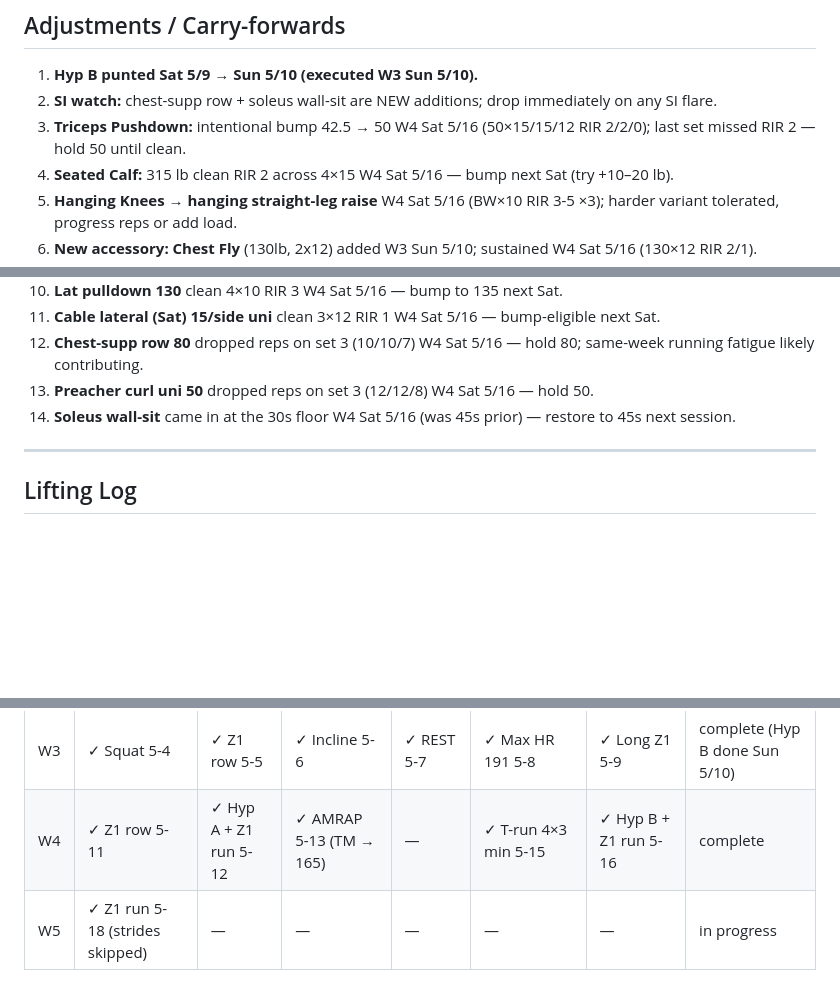
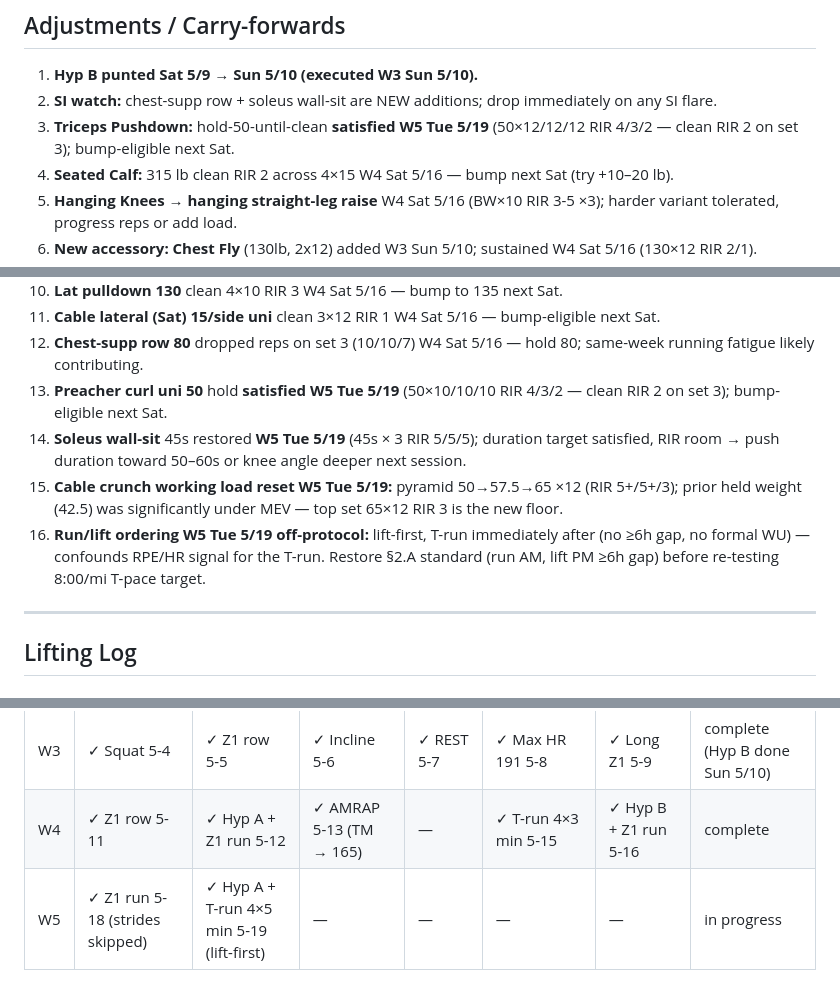
Before and after one commit to ayaanh03/workout-tracking, a Markdown page: Tracker.md, 3 parts joined by grey strips. Rendered like a GitHub page; blank space fills up the shorter version.

```diff
--- a/Tracker.md
+++ b/Tracker.md
@@ -38,7 +38,7 @@ Max HR **191 bpm** locked W3 Fri 2026-05-08 (rower, peak on effort 1). True runn
 
 1.  **Hyp B punted Sat 5/9 → Sun 5/10 (executed W3 Sun 5/10).**
 2.  **SI watch:** chest-supp row + soleus wall-sit are NEW additions; drop immediately on any SI flare.
-3.  **Triceps Pushdown:** intentional bump 42.5 → 50 W4 Sat 5/16 (50×15/15/12 RIR 2/2/0); last set missed RIR 2 — hold 50 until clean.
+3.  **Triceps Pushdown:** hold-50-until-clean **satisfied W5 Tue 5/19** (50×12/12/12 RIR 4/3/2 — clean RIR 2 on set 3); bump-eligible next Sat.
 4.  **Seated Calf:** 315 lb clean RIR 2 across 4×15 W4 Sat 5/16 — bump next Sat (try +10–20 lb).
 5.  **Hanging Knees → hanging straight-leg raise** W4 Sat 5/16 (BW×10 RIR 3-5 ×3); harder variant tolerated, progress reps or add load.
 6.  **New accessory: Chest Fly** (130lb, 2x12) added W3 Sun 5/10; sustained W4 Sat 5/16 (130×12 RIR 2/1).
@@ -52,8 +52,10 @@ Max HR **191 bpm** locked W3 Fri 2026-05-08 (rower, peak on effort 1). True runn
 10. **Lat pulldown 130** clean 4×10 RIR 3 W4 Sat 5/16 — bump to 135 next Sat.
 11. **Cable lateral (Sat) 15/side uni** clean 3×12 RIR 1 W4 Sat 5/16 — bump-eligible next Sat.
 12. **Chest-supp row 80** dropped reps on set 3 (10/10/7) W4 Sat 5/16 — hold 80; same-week running fatigue likely contributing.
-13. **Preacher curl uni 50** dropped reps on set 3 (12/12/8) W4 Sat 5/16 — hold 50.
-14. **Soleus wall-sit** came in at the 30s floor W4 Sat 5/16 (was 45s prior) — restore to 45s next session.
+13. **Preacher curl uni 50** hold **satisfied W5 Tue 5/19** (50×10/10/10 RIR 4/3/2 — clean RIR 2 on set 3); bump-eligible next Sat.
+14. **Soleus wall-sit** 45s restored **W5 Tue 5/19** (45s × 3 RIR 5/5/5); duration target satisfied, RIR room → push duration toward 50–60s or knee angle deeper next session.
+15. **Cable crunch working load reset W5 Tue 5/19:** pyramid 50→57.5→65 ×12 (RIR 5+/5+/3); prior held weight (42.5) was significantly under MEV — top set 65×12 RIR 3 is the new floor.
+16. **Run/lift ordering W5 Tue 5/19 off-protocol:** lift-first, T-run immediately after (no ≥6h gap, no formal WU) — confounds RPE/HR signal for the T-run. Restore §2.A standard (run AM, lift PM ≥6h gap) before re-testing 8:00/mi T-pace target.
 
 ---
 
@@ -220,4 +237,4 @@ Break-in: Vomero first run (Tue Z1) OK. Zoom Fly 6 needs 20–30 min easy break-
 |W2|✓ Incline 4-27|✓ Z1 run 4-28|Off|✓ Squat 4-30|✓ Threshold 5-1|✓ Sumo + bike 5-2|complete|
 |W3|✓ Squat 5-4|✓ Z1 row 5-5|✓ Incline 5-6|✓ REST 5-7|✓ Max HR 191 5-8|✓ Long Z1 5-9|complete (Hyp B done Sun 5/10)|
 |W4|✓ Z1 row 5-11|✓ Hyp A + Z1 run 5-12|✓ AMRAP 5-13 (TM → 165)|—|✓ T-run 4×3 min 5-15|✓ Hyp B + Z1 run 5-16|complete|
-|W5|✓ Z1 run 5-18 (strides skipped)|—|—|—|—|—|in progress|
+|W5|✓ Z1 run 5-18 (strides skipped)|✓ Hyp A + T-run 4×5 min 5-19 (lift-first)|—|—|—|—|in progress|
```
Also changed, not shown: other parts of Tracker.md (+18 -3 lines).
